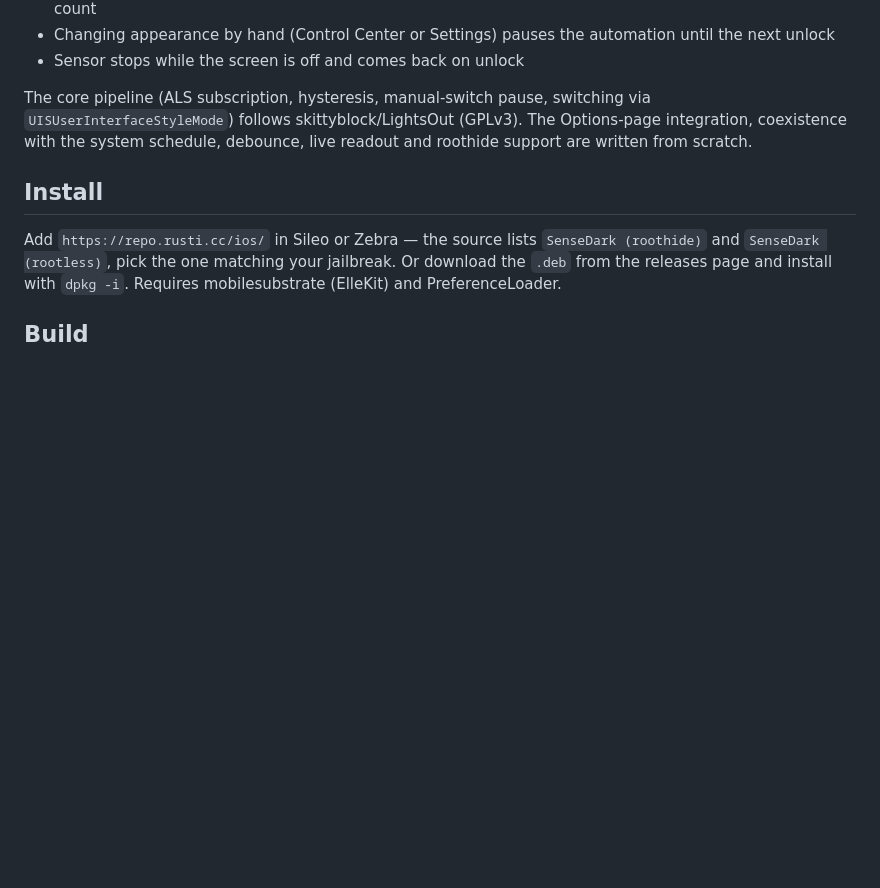
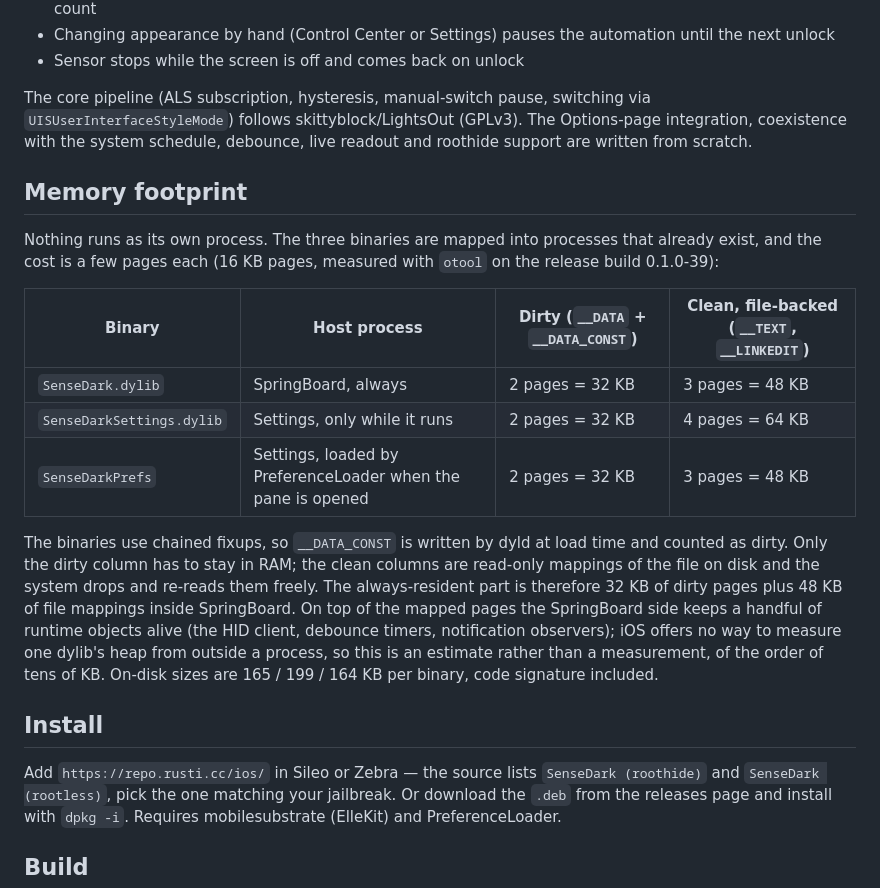
Before and after one commit to starmoor/SenseDark, a Markdown page: README.md, the part around one of its changes. Rendered like a GitHub page; blank space fills up the shorter version.

```diff
--- a/README.md
+++ b/README.md
@@ -15,6 +15,18 @@ The configuration lives right in the native appearance settings: **Settings →
 - Sensor stops while the screen is off and comes back on unlock
 
 The core pipeline (ALS subscription, hysteresis, manual-switch pause, switching via `UISUserInterfaceStyleMode`) follows skittyblock/LightsOut (GPLv3). The Options-page integration, coexistence with the system schedule, debounce, live readout and roothide support are written from scratch.
+
+## Memory footprint
+
+Nothing runs as its own process. The three binaries are mapped into processes that already exist, and the cost is a few pages each (16 KB pages, measured with `otool` on the release build 0.1.0-39):
+
+| Binary | Host process | Dirty (`__DATA` + `__DATA_CONST`) | Clean, file-backed (`__TEXT`, `__LINKEDIT`) |
+| --- | --- | --- | --- |
+| `SenseDark.dylib` | SpringBoard, always | 2 pages = 32 KB | 3 pages = 48 KB |
+| `SenseDarkSettings.dylib` | Settings, only while it runs | 2 pages = 32 KB | 4 pages = 64 KB |
+| `SenseDarkPrefs` | Settings, loaded by PreferenceLoader when the pane is opened | 2 pages = 32 KB | 3 pages = 48 KB |
+
+The binaries use chained fixups, so `__DATA_CONST` is written by dyld at load time and counted as dirty. Only the dirty column has to stay in RAM; the clean columns are read-only mappings of the file on disk and the system drops and re-reads them freely. The always-resident part is therefore 32 KB of dirty pages plus 48 KB of file mappings inside SpringBoard. On top of the mapped pages the SpringBoard side keeps a handful of runtime objects alive (the HID client, debounce timers, notification observers); iOS offers no way to measure one dylib's heap from outside a process, so this is an estimate rather than a measurement, of the order of tens of KB. On-disk sizes are 165 / 199 / 164 KB per binary, code signature included.
 
 ## Install
 
```
Also changed, not shown: other parts of README.md (+8 -0 lines), docs/screenshot-1.jpg (added), docs/screenshot-2.jpg (added).
